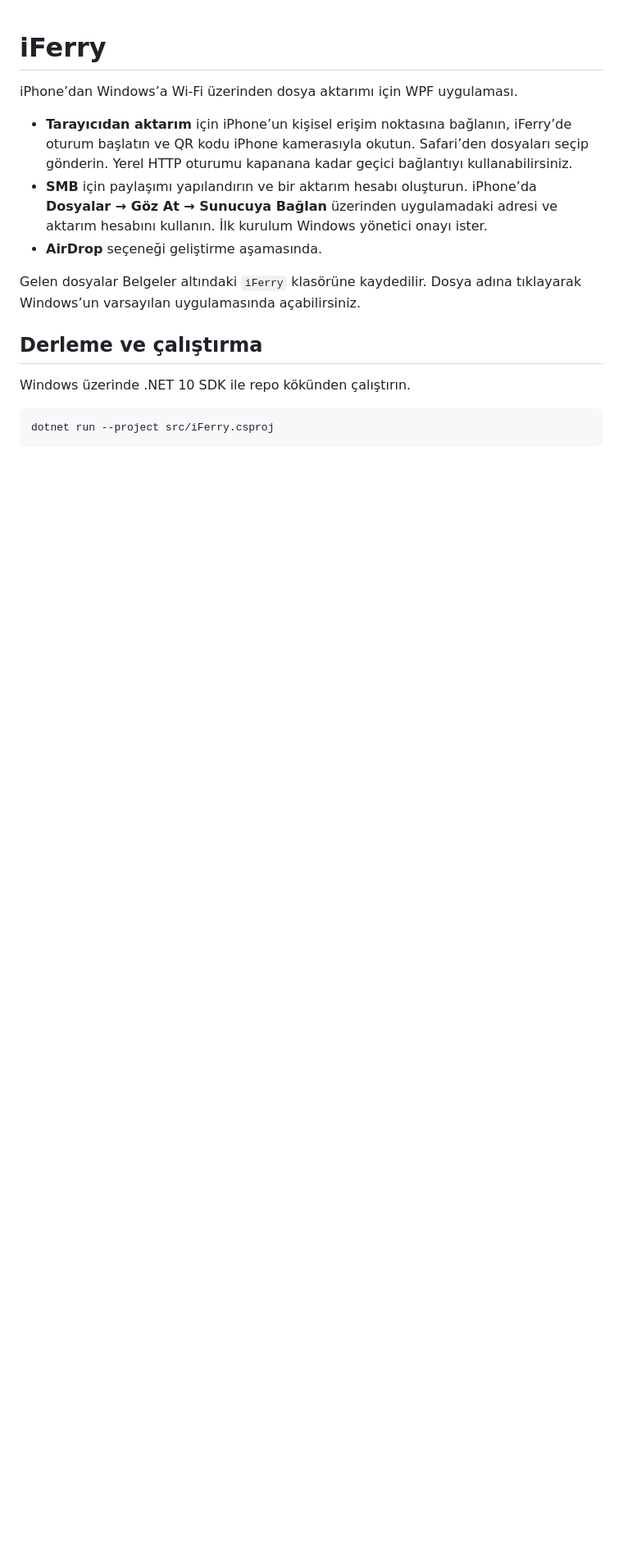
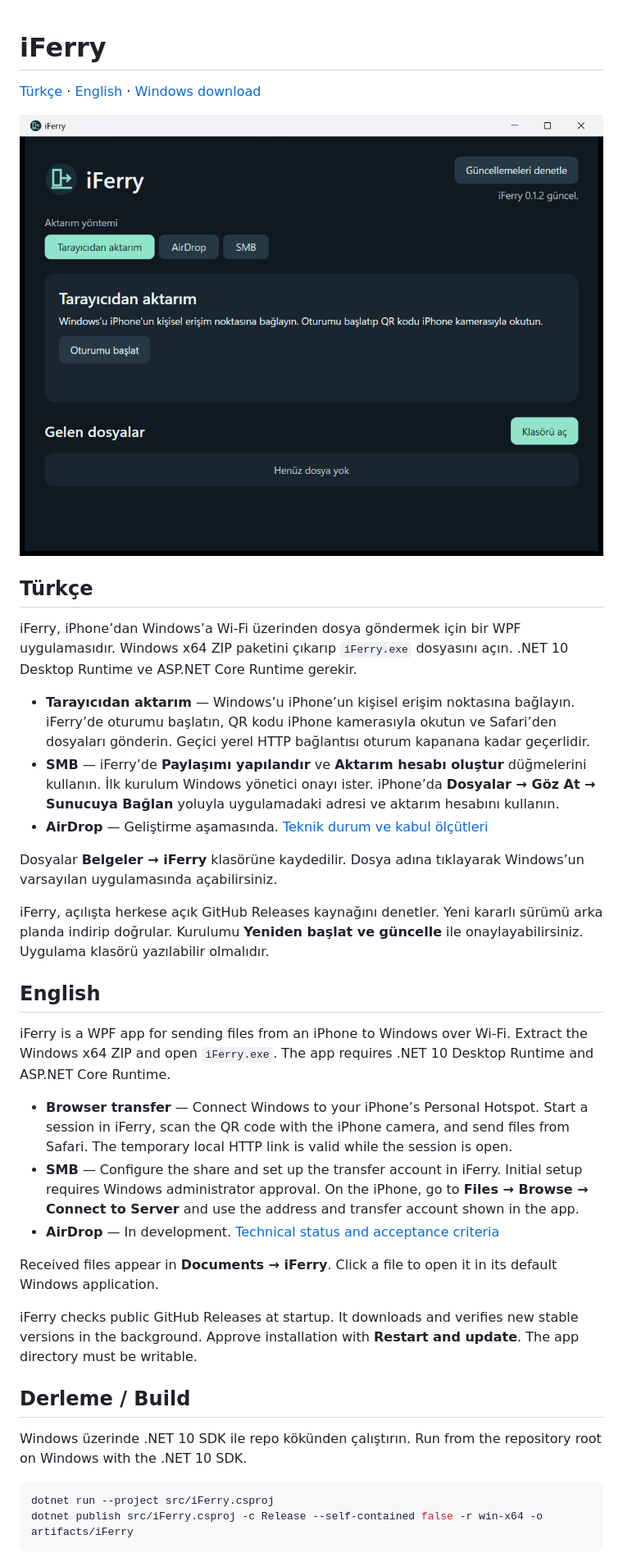
Before and after one commit to muratkorayozkan/iFerry, a Markdown page: README.md, the part around one of its changes. Shown at 82% size. Rendered like a GitHub page; pictures changed too: docs/images/iferry-interface.png (added); blank space fills up the shorter version.

Commit message:
Add bilingual README and document native AirDrop requirements

````diff
--- a/README.md
+++ b/README.md
@@ -1,18 +1,39 @@
 # iFerry
 
-iPhone’dan Windows’a Wi-Fi üzerinden dosya aktarımı için WPF uygulaması.
+[Türkçe](#türkçe) · [English](#english) · [Windows download](https://github.com/muratkorayozkan/iFerry/releases/latest)
 
-- **Tarayıcıdan aktarım** için iPhone’un kişisel erişim noktasına bağlanın, iFerry’de oturum başlatın ve QR kodu iPhone kamerasıyla okutun. Safari’den dosyaları seçip gönderin. Yerel HTTP oturumu kapanana kadar geçici bağlantıyı kullanabilirsiniz.
-- **SMB** için paylaşımı yapılandırın ve bir aktarım hesabı oluşturun. iPhone’da **Dosyalar → Göz At → Sunucuya Bağlan** üzerinden uygulamadaki adresi ve aktarım hesabını kullanın. İlk kurulum Windows yönetici onayı ister.
-- **AirDrop** seçeneği geliştirme aşamasında.
+![iFerry Windows desktop interface showing browser transfer, AirDrop, SMB and received files](docs/images/iferry-interface.png)
 
-Gelen dosyalar Belgeler altındaki `iFerry` klasörüne kaydedilir. Dosya adına tıklayarak Windows’un varsayılan uygulamasında açabilirsiniz.
+## Türkçe
 
-## Derleme ve çalıştırma
+iFerry, iPhone’dan Windows’a Wi-Fi üzerinden dosya göndermek için bir WPF uygulamasıdır. Windows x64 ZIP paketini çıkarıp `iFerry.exe` dosyasını açın. .NET 10 Desktop Runtime ve ASP.NET Core Runtime gerekir.
 
-Windows üzerinde .NET 10 SDK ile repo kökünden çalıştırın.
+- **Tarayıcıdan aktarım** — Windows’u iPhone’un kişisel erişim noktasına bağlayın. iFerry’de oturumu başlatın, QR kodu iPhone kamerasıyla okutun ve Safari’den dosyaları gönderin. Geçici yerel HTTP bağlantısı oturum kapanana kadar geçerlidir.
+- **SMB** — iFerry’de **Paylaşımı yapılandır** ve **Aktarım hesabı oluştur** düğmelerini kullanın. İlk kurulum Windows yönetici onayı ister. iPhone’da **Dosyalar → Göz At → Sunucuya Bağlan** yoluyla uygulamadaki adresi ve aktarım hesabını kullanın.
+- **AirDrop** — Geliştirme aşamasında. [Teknik durum ve kabul ölçütleri](docs/airdrop.md)
+
+Dosyalar **Belgeler → iFerry** klasörüne kaydedilir. Dosya adına tıklayarak Windows’un varsayılan uygulamasında açabilirsiniz.
+
+iFerry, açılışta herkese açık GitHub Releases kaynağını denetler. Yeni kararlı sürümü arka planda indirip doğrular. Kurulumu **Yeniden başlat ve güncelle** ile onaylayabilirsiniz. Uygulama klasörü yazılabilir olmalıdır.
+
+## English
+
+iFerry is a WPF app for sending files from an iPhone to Windows over Wi-Fi. Extract the Windows x64 ZIP and open `iFerry.exe`. The app requires .NET 10 Desktop Runtime and ASP.NET Core Runtime.
+
+- **Browser transfer** — Connect Windows to your iPhone’s Personal Hotspot. Start a session in iFerry, scan the QR code with the iPhone camera, and send files from Safari. The temporary local HTTP link is valid while the session is open.
+- **SMB** — Configure the share and set up the transfer account in iFerry. Initial setup requires Windows administrator approval. On the iPhone, go to **Files → Browse → Connect to Server** and use the address and transfer account shown in the app.
+- **AirDrop** — In development. [Technical status and acceptance criteria](docs/airdrop.md)
+
+Received files appear in **Documents → iFerry**. Click a file to open it in its default Windows application.
+
+iFerry checks public GitHub Releases at startup. It downloads and verifies new stable versions in the background. Approve installation with **Restart and update**. The app directory must be writable.
+
+## Derleme / Build
+
+Windows üzerinde .NET 10 SDK ile repo kökünden çalıştırın. Run from the repository root on Windows with the .NET 10 SDK.
 
 ```powershell
 dotnet run --project src/iFerry.csproj
+dotnet publish src/iFerry.csproj -c Release --self-contained false -r win-x64 -o artifacts/iFerry
 ```
 
````
Also changed, not shown: other parts of README.md (+2 -12 lines), docs/airdrop.md (added, +17 -0 lines).
